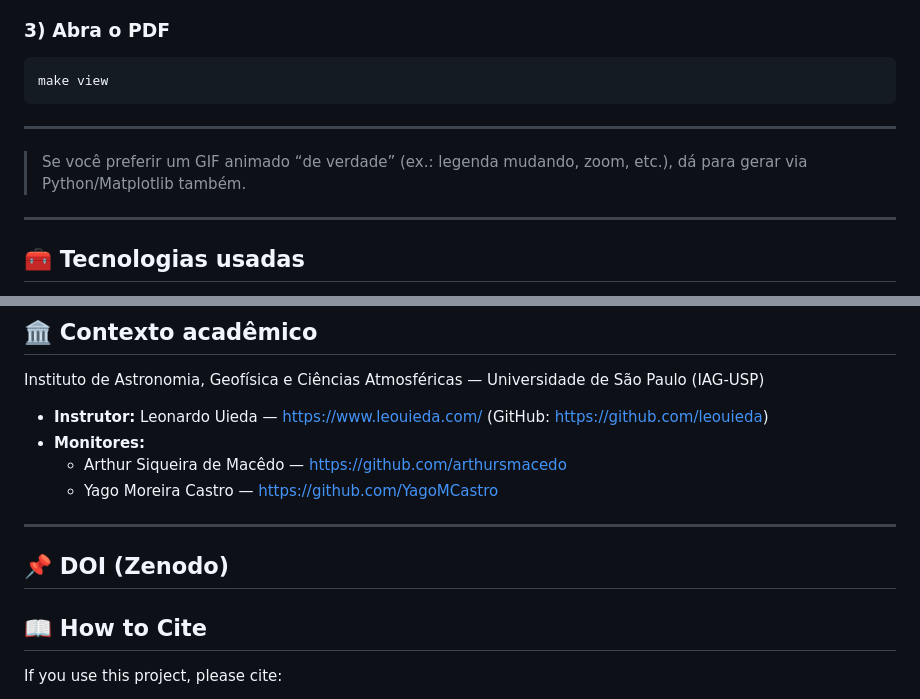
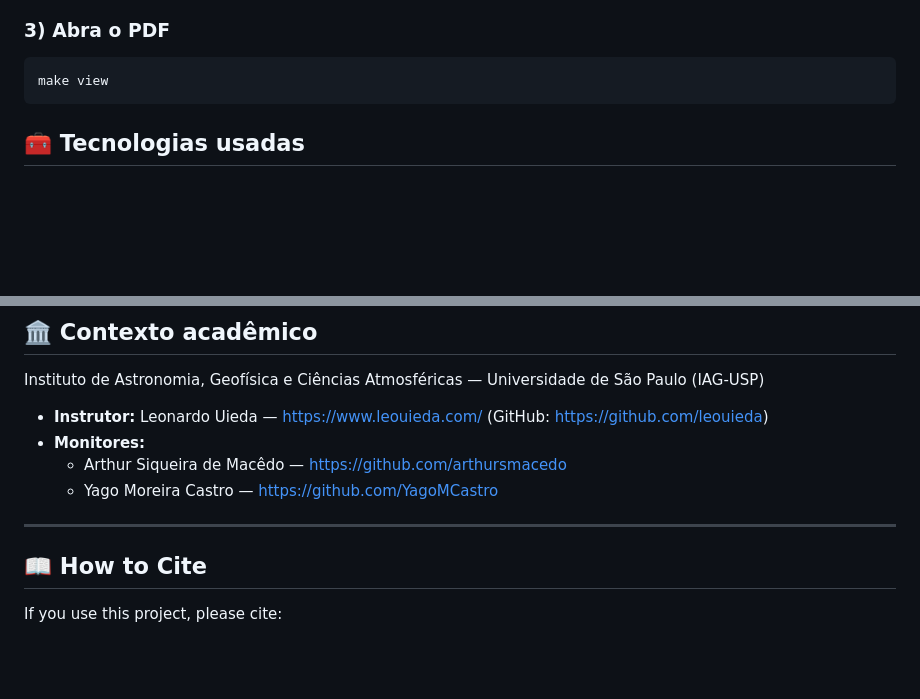
Before and after one commit to IagoGuilherme/curso_verao_iag_usp_2026, a Markdown page: README.md, 2 parts joined by grey strips. Rendered like a GitHub page; blank space fills up the shorter version.

Commit message:
Ajuste fino do README

````diff
--- a/README.md
+++ b/README.md
@@ -98,14 +98,6 @@ make
 make view
 ```
 
----
-
-
-
-> Se você preferir um GIF animado “de verdade” (ex.: legenda mudando, zoom, etc.), dá para gerar via Python/Matplotlib também.
-
----
-
 ## 🧰 Tecnologias usadas
 
 - 🐍 Python 3.11
@@ -128,7 +120,6 @@ Instituto de Astronomia, Geofísica e Ciências Atmosféricas — Universidade d
 
 ---
 
-## 📌 DOI (Zenodo)
 
 ## 📖 How to Cite
 
````
Also changed, not shown: other parts of README.md (+1 -1 lines).
